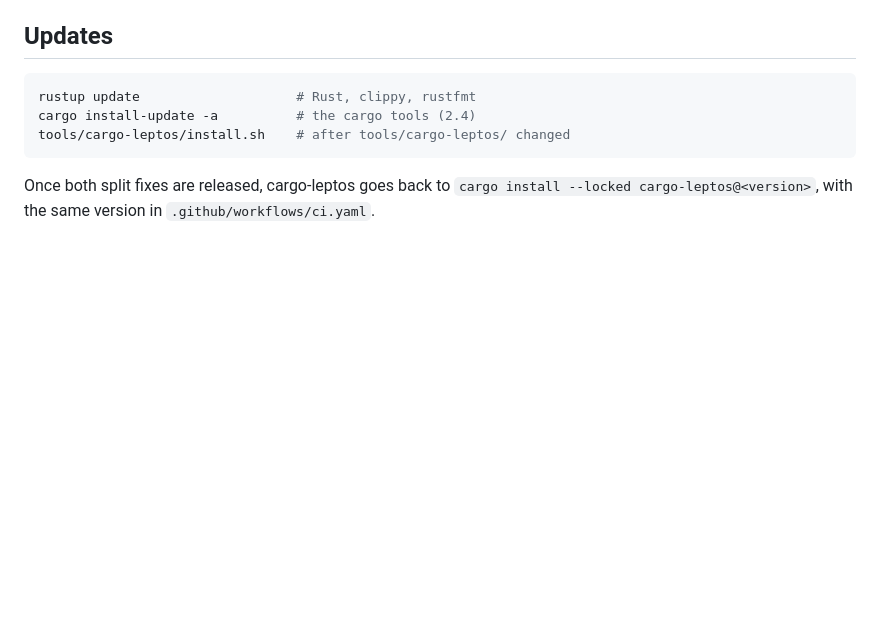
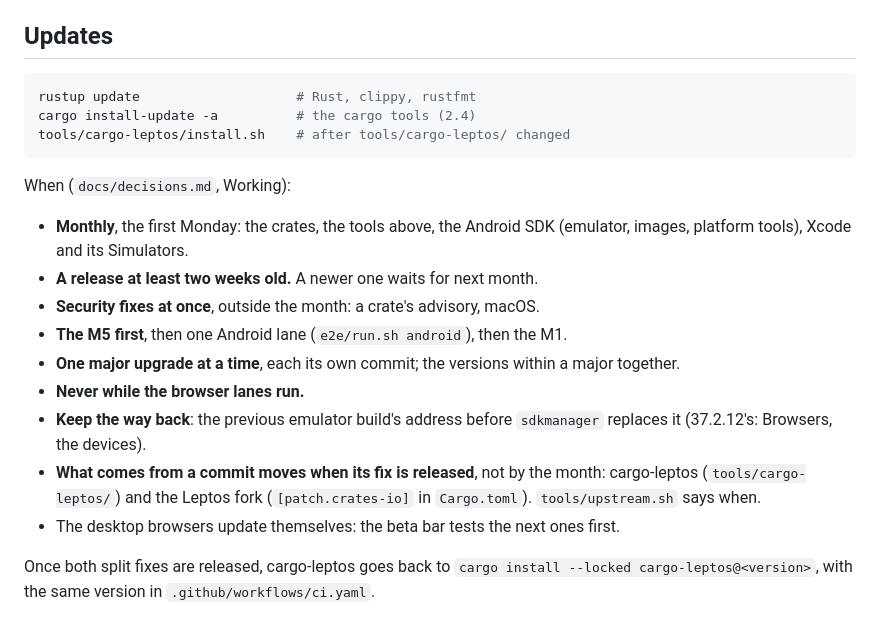
Before and after one commit to wdceng/loco-leptos-htmx-alpine-starter, a Markdown page: docs/prerequisites.md, the part around the change. Rendered like a GitHub page; blank space fills up the shorter version.

Commit message:
Say in the prerequisites when the tools are updated: monthly, releases two weeks old, security fixes at once, the M5 first, never while the browser lanes run, and what comes from a commit only when its fix is released

````diff
--- a/docs/prerequisites.md
+++ b/docs/prerequisites.md
@@ -252,6 +252,25 @@ cargo install-update -a          # the cargo tools (2.4)
 tools/cargo-leptos/install.sh    # after tools/cargo-leptos/ changed
 ```
 
+When (`docs/decisions.md`, Working):
+
+- **Monthly**, the first Monday: the crates, the tools above, the Android
+  SDK (emulator, images, platform tools), Xcode and its Simulators.
+- **A release at least two weeks old.** A newer one waits for next month.
+- **Security fixes at once**, outside the month: a crate's advisory, macOS.
+- **The M5 first**, then one Android lane (`e2e/run.sh android`), then the
+  M1.
+- **One major upgrade at a time**, each its own commit; the versions within
+  a major together.
+- **Never while the browser lanes run.**
+- **Keep the way back**: the previous emulator build's address before
+  `sdkmanager` replaces it (37.2.12's: Browsers, the devices).
+- **What comes from a commit moves when its fix is released**, not by the
+  month: cargo-leptos (`tools/cargo-leptos/`) and the Leptos fork
+  (`[patch.crates-io]` in `Cargo.toml`). `tools/upstream.sh` says when.
+- The desktop browsers update themselves: the beta bar tests the next ones
+  first.
+
 Once both split fixes are released, cargo-leptos goes back to
 `cargo install --locked cargo-leptos@<version>`, with the same version in
 `.github/workflows/ci.yaml`.
````
Also changed, not shown: docs/decisions.md (+4 -0 lines).
